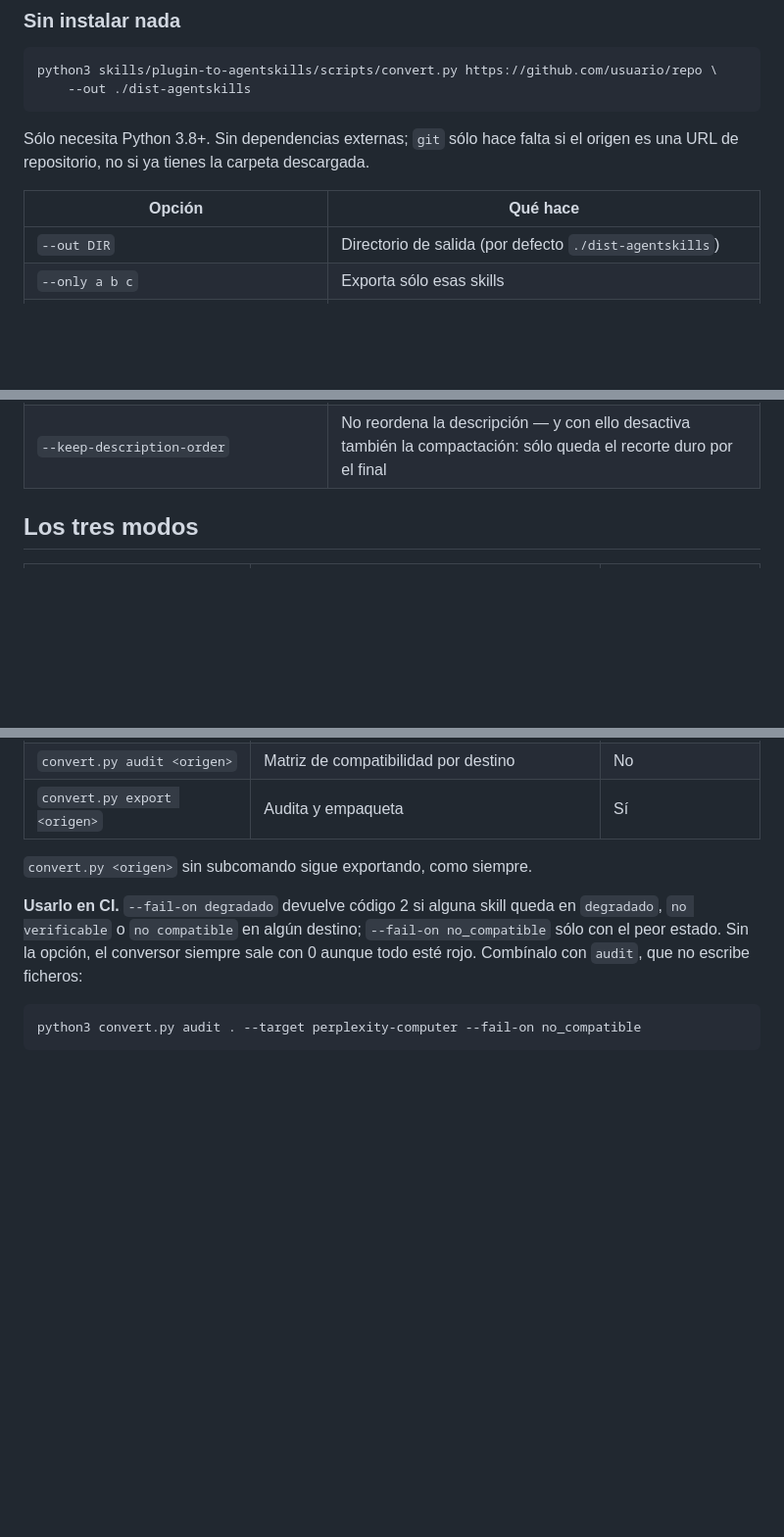
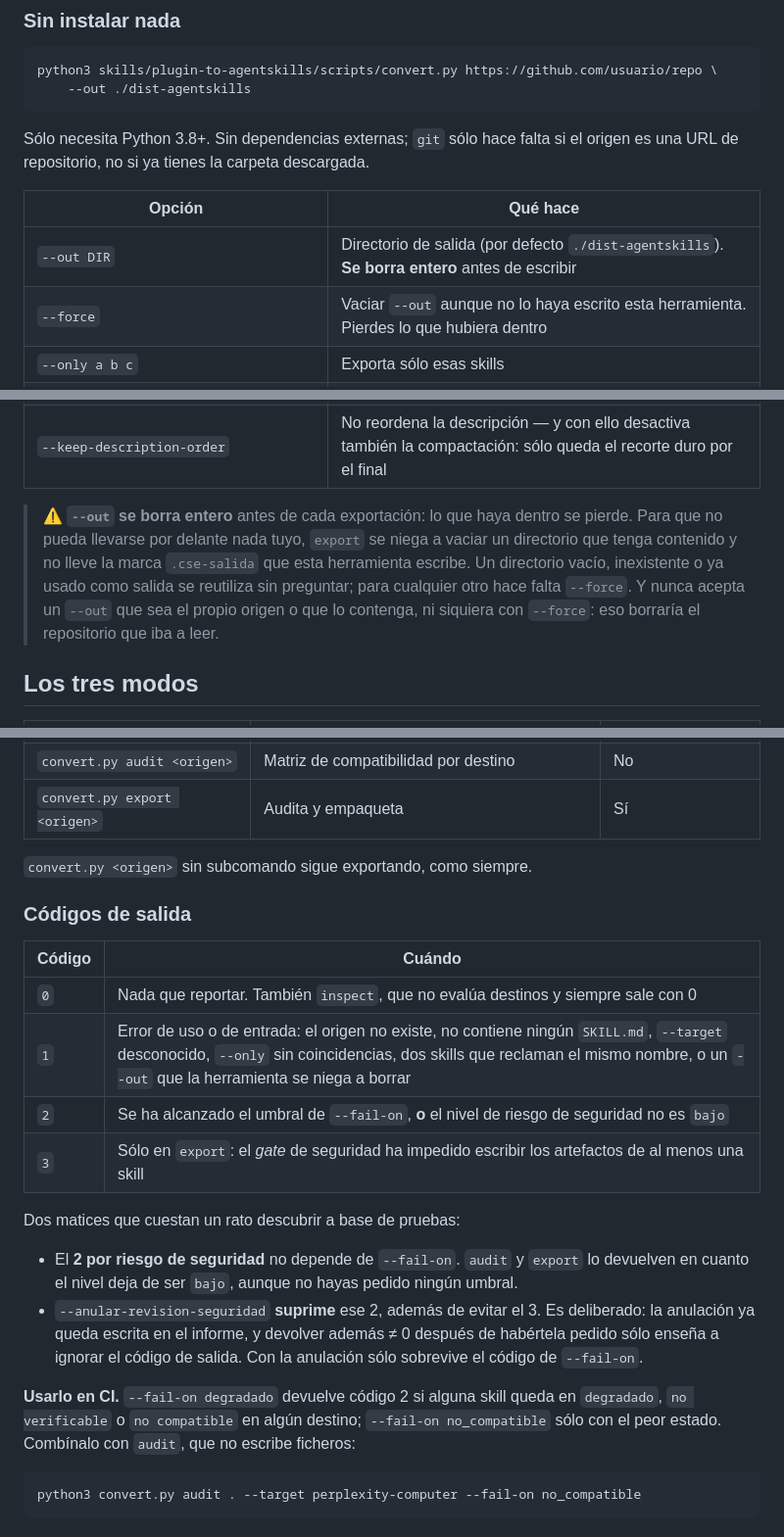
Before and after one commit to novanoticia/claude-skills-exporter, a Markdown page: README.md, 3 parts joined by grey strips. Shown at 98% size. Drawn GitHub-style; blank space fills up the shorter version.

Commit message:
Corrige la tabla de codigos de salida del README
El README afirmaba que "sin la opcion, el conversor siempre sale con 0
aunque todo este rojo". Dejo de ser cierto en cuanto existio el auditor de
seguridad: `audit` y `export` devuelven 2 en cuanto el nivel de riesgo no es
`bajo`, sin que nadie haya pedido ningun umbral.

La tabla no se dedujo leyendo el codigo sino ejecutandolo, caso por caso,
que es justamente lo que no se hizo la vez que el parrafo quedo obsoleto.
Los doce casos medidos cubren los cuatro codigos: export limpio e inspect
dan 0; un --target inexistente, un origen sin SKILL.md, un --only sin
coincidencias y un --out que la herramienta se niega a borrar dan 1; el
audit de repo-red-legitima y cualquier --fail-on alcanzado dan 2; el gate
en export da 3.

Se documentan ademas dos matices que solo se descubren probando: que el 2
por riesgo NO depende de --fail-on, y que --anular-revision-seguridad
suprime ese 2 ademas de evitar el 3, de modo que con la anulacion solo
sobrevive el codigo del umbral.

Se corrige tambien la fila `paquete` de la tabla de ambitos, que decia
"codigo de salida != 0" sin aclarar que los artefactos si se escriben: es la
diferencia entera entre los dos ambitos.

Anadidos --force y el aviso de que --out se borra entero, con las dos
condiciones que lo protegen: la marca de propiedad y la negativa a aceptar
un --out que sea el origen o lo contenga.

Se toco ademas SKILL.md, que esta en ambito exportado. Es deliberado y
minimo: la guarda de --out es una via de aborto NUEVA que el agente que usa
esta skill se va a encontrar, y sin decirselo sus instrucciones estarian
incompletas sobre su propia herramienta. La redaccion evita cualquier patron
peligroso en claro, y se comprobo que el auto-export sigue sin producir
ningun hallazgo nuevo dentro de la skill publicada.

Co-Authored-By: Claude Opus 5 <noreply@anthropic.com>

````diff
--- a/README.md
+++ b/README.md
@@ -106,12 +106,21 @@ es una URL de repositorio, no si ya tienes la carpeta descargada.
 
 | Opción | Qué hace |
 |---|---|
-| `--out DIR` | Directorio de salida (por defecto `./dist-agentskills`) |
+| `--out DIR` | Directorio de salida (por defecto `./dist-agentskills`). **Se borra entero** antes de escribir |
+| `--force` | Vaciar `--out` aunque no lo haya escrito esta herramienta. Pierdes lo que hubiera dentro |
 | `--only a b c` | Exporta sólo esas skills |
 | `--zip-only` | Deja sólo los `.zip` — se pierde la variante para Mistral. Con un destino que sólo instala carpeta (`--target mistral-vibe-work`) es **error** y aborta: no quedaría ningún artefacto de skill |
 | `--target a b` | En `audit`, qué destinos evaluar; en `export`, qué artefactos producir — la auditoría sigue cubriendo los cinco |
 | `--fail-on {ninguno,degradado,no_compatible}` | Devuelve código 2 si algún estado alcanza ese umbral. Útil en CI |
 | `--keep-description-order` | No reordena la descripción — y con ello desactiva también la compactación: sólo queda el recorte duro por el final |
+
+> ⚠️ **`--out` se borra entero** antes de cada exportación: lo que haya dentro se pierde.
+> Para que no pueda llevarse por delante nada tuyo, `export` se niega a vaciar un
+> directorio que tenga contenido y no lleve la marca `.cse-salida` que esta herramienta
+> escribe. Un directorio vacío, inexistente o ya usado como salida se reutiliza sin
+> preguntar; para cualquier otro hace falta `--force`. Y nunca acepta un `--out` que sea
+> el propio origen o que lo contenga, ni siquiera con `--force`: eso borraría el
+> repositorio que iba a leer.
 
 ## Los tres modos
 
@@ -123,10 +132,27 @@ es una URL de repositorio, no si ya tienes la carpeta descargada.
 
 `convert.py <origen>` sin subcomando sigue exportando, como siempre.
 
+### Códigos de salida
+
+| Código | Cuándo |
+|---|---|
+| `0` | Nada que reportar. También `inspect`, que no evalúa destinos y siempre sale con 0 |
+| `1` | Error de uso o de entrada: el origen no existe, no contiene ningún `SKILL.md`, `--target` desconocido, `--only` sin coincidencias, dos skills que reclaman el mismo nombre, o un `--out` que la herramienta se niega a borrar |
+| `2` | Se ha alcanzado el umbral de `--fail-on`, **o** el nivel de riesgo de seguridad no es `bajo` |
+| `3` | Sólo en `export`: el *gate* de seguridad ha impedido escribir los artefactos de al menos una skill |
+
+Dos matices que cuestan un rato descubrir a base de pruebas:
+
+- El **2 por riesgo de seguridad** no depende de `--fail-on`. `audit` y `export` lo
+  devuelven en cuanto el nivel deja de ser `bajo`, aunque no hayas pedido ningún umbral.
+- `--anular-revision-seguridad` **suprime** ese 2, además de evitar el 3. Es deliberado:
+  la anulación ya queda escrita en el informe, y devolver además ≠ 0 después de habértela
+  pedido sólo enseña a ignorar el código de salida. Con la anulación sólo sobrevive el
+  código de `--fail-on`.
+
 **Usarlo en CI.** `--fail-on degradado` devuelve código 2 si alguna skill queda en
 `degradado`, `no verificable` o `no compatible` en algún destino; `--fail-on no_compatible`
-sólo con el peor estado. Sin la opción, el conversor siempre sale con 0 aunque todo esté
-rojo. Combínalo con `audit`, que no escribe ficheros:
+sólo con el peor estado. Combínalo con `audit`, que no escribe ficheros:
 
 ```bash
 python3 convert.py audit . --target perplexity-computer --fail-on no_compatible
````
Also changed, not shown: other parts of README.md (+1 -1 lines), skills/plugin-to-agentskills/SKILL.md (+4 -0 lines).
